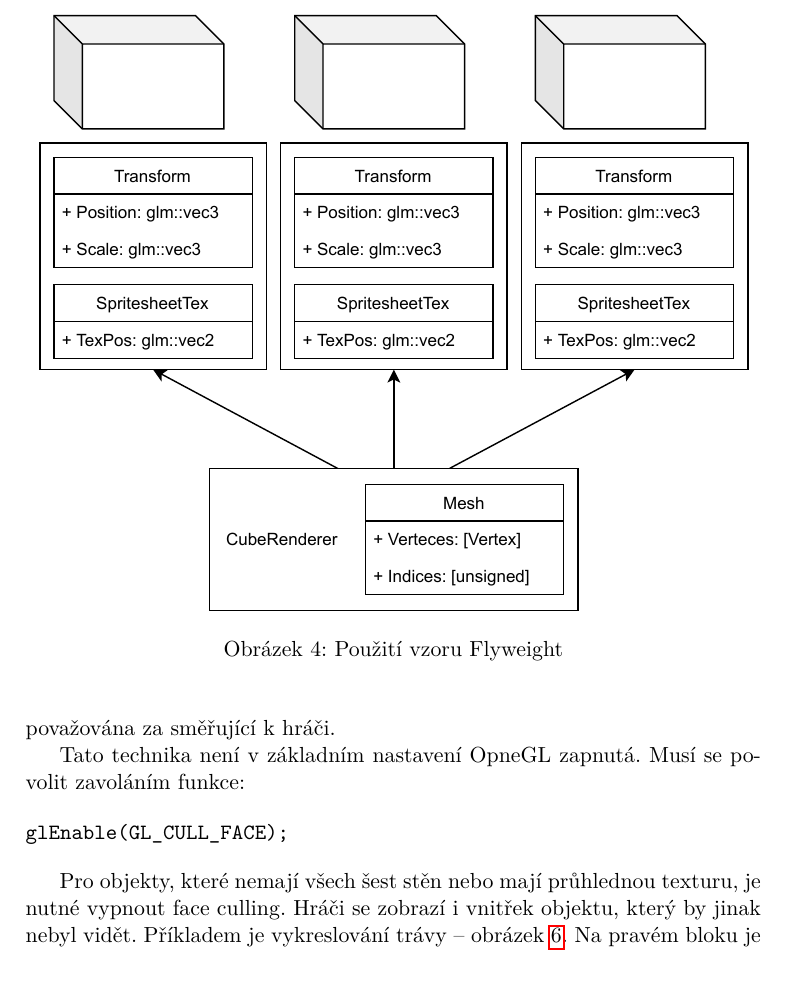
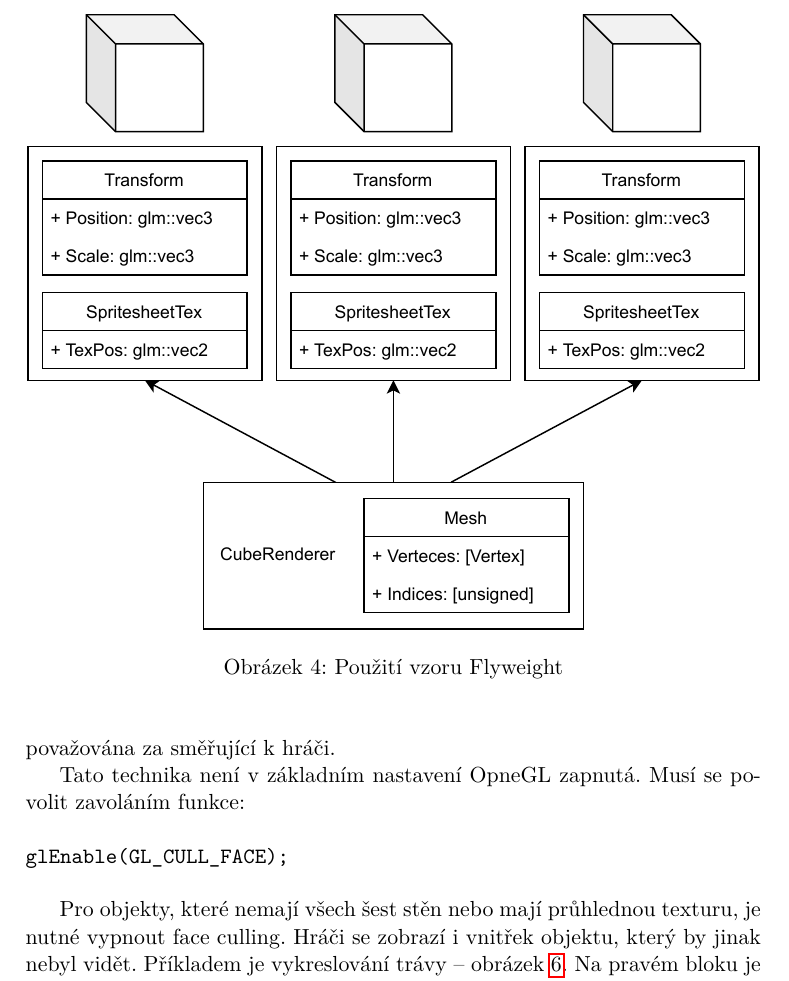
Before and after one commit to heppyn/MasterThesis, a LaTeX thesis (latex/DP_hepner_lukas.tex): part of page 35 of 101, cut so that both start at the same text. Compiled offline with pdfLaTeX; a LaTeX package or settings file that is missing is left out.

Commit message:
Update go components images

```diff
--- a/latex/DP_hepner_lukas.tex
+++ b/latex/DP_hepner_lukas.tex
@@ -296,7 +296,7 @@ Pokud má být objekt vykreslitelný musí obsahovat komponentu \texttt{Transfor
 Pokud má být engine schopný vykreslovat desetitisíce objektů, je tato paměťová náročnost neúnosná. Komponentu \texttt{Mesh} není možné odebrat z her-ního objektu, protože obsahuje pozici na textuře, lišící se mezi objekty. Pozice na textuře představuje čtverec, který bude vybrán z textury a aplikován na povrch krychle. Všechny objekty mají texturu čtverce. Díky tomu je možné definovat čtverec na počátku textury a jeho posun uložit do samostatné komponenty -- \texttt{SpritesheetTex}. Toto nové rozložení je znázorněno na obrázku~\ref{fig:go_components_fw}.
 
 \begin{figure}\centering
-	\includegraphics[width=\textwidth]{images/go_components_fw_2}
+	\includegraphics[width=\textwidth]{images/go_components_fw}
 	\caption[Použití vzoru Flyweight]{Použití vzoru Flyweight}\label{fig:go_components_fw}
 \end{figure}
 
```
Also changed, not shown: latex/images/go_components.pdf, latex/images/go_components_fw.pdf, latex/images/go_components_fw_2.pdf (deleted).
